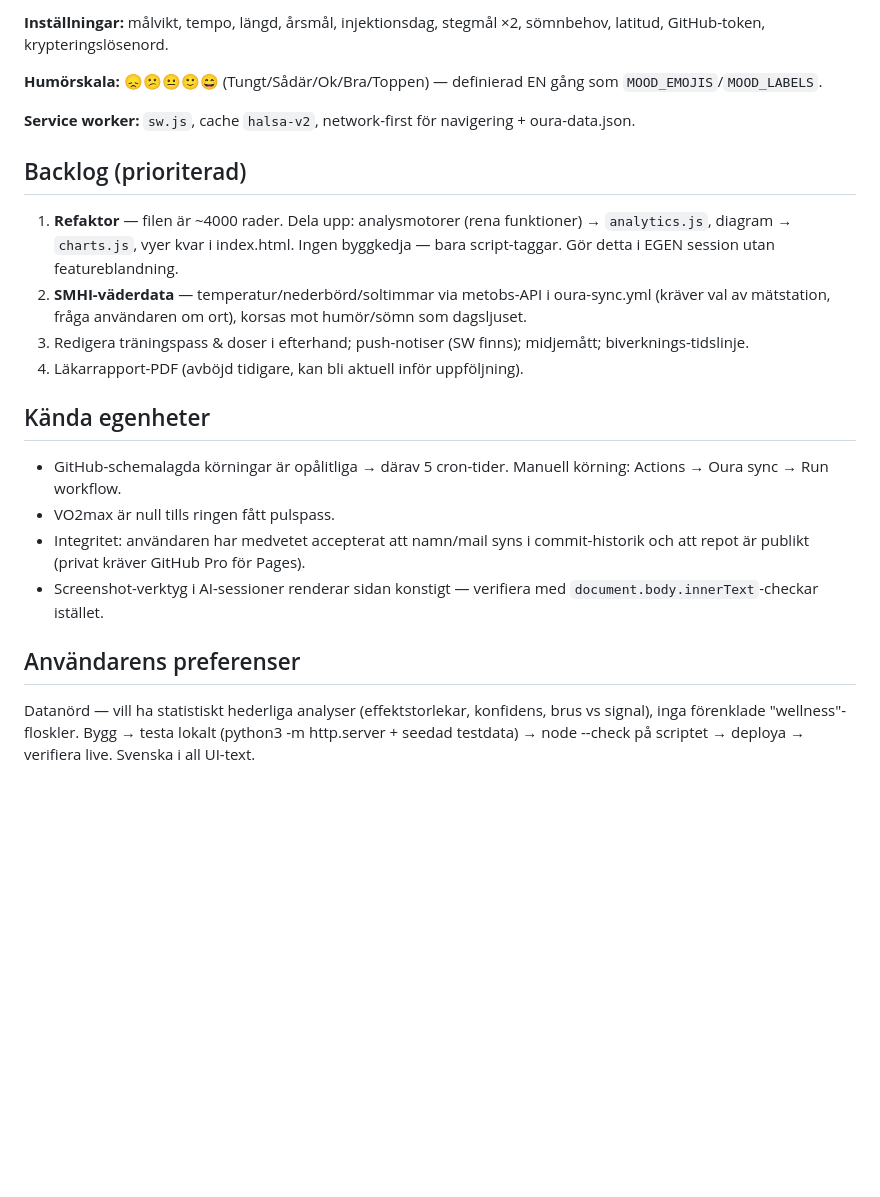
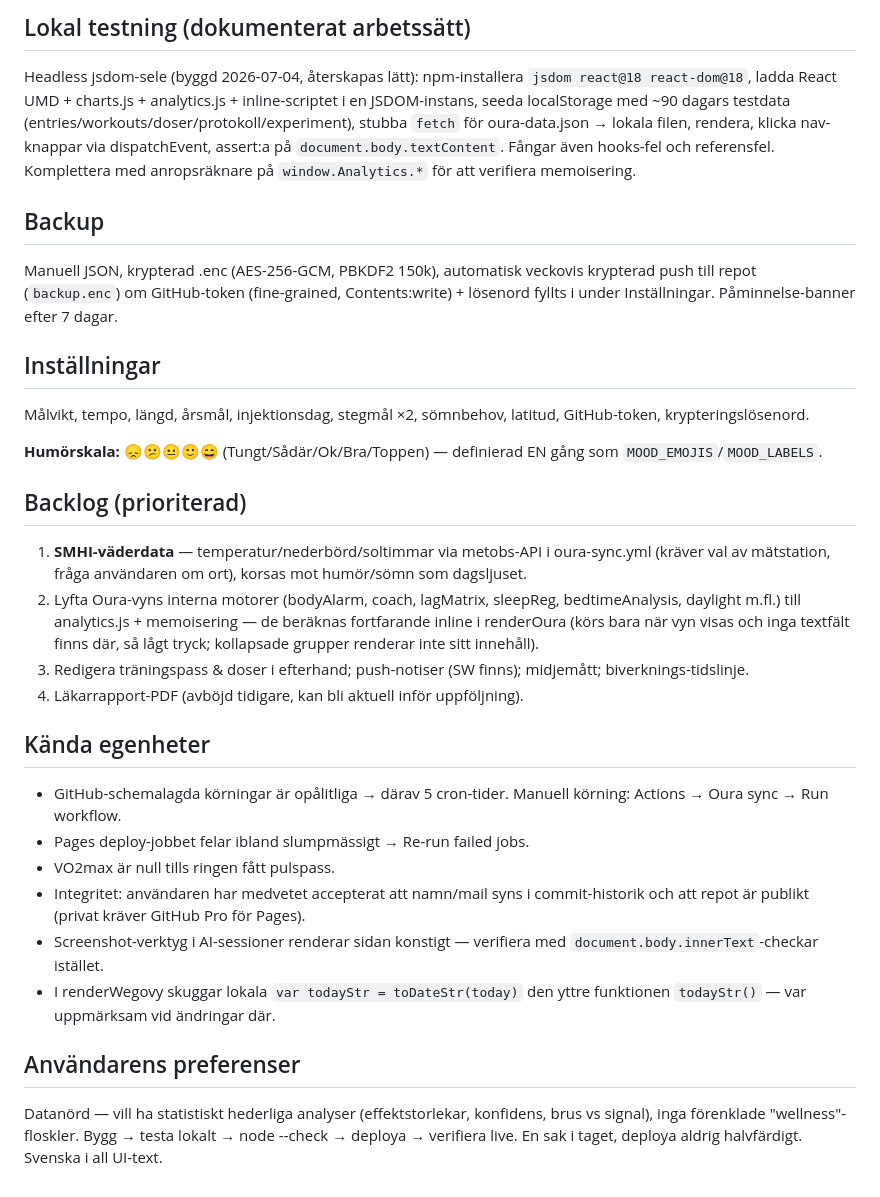
Before and after one commit to Tryfffel/health-tracker, a Markdown page: HANDOFF.md, the part around one of its changes. GitHub-like rendering; blank space fills up the shorter version.

```diff
--- a/HANDOFF.md
+++ b/HANDOFF.md
@@ -30,24 +47,34 @@ Senast uppdaterad: 2026-07-03. Läs detta innan du ändrar något.
 
-**Inställningar:** målvikt, tempo, längd, årsmål, injektionsdag, stegmål ×2, sömnbehov, latitud, GitHub-token, krypteringslösenord.
+## Lokal testning (dokumenterat arbetssätt)
+
+Headless jsdom-sele (byggd 2026-07-04, återskapas lätt): npm-installera `jsdom react@18 react-dom@18`, ladda React UMD + charts.js + analytics.js + inline-scriptet i en JSDOM-instans, seeda localStorage med ~90 dagars testdata (entries/workouts/doser/protokoll/experiment), stubba `fetch` för oura-data.json → lokala filen, rendera, klicka nav-knappar via dispatchEvent, assert:a på `document.body.textContent`. Fångar även hooks-fel och referensfel. Komplettera med anropsräknare på `window.Analytics.*` för att verifiera memoisering.
+
+## Backup
+
+Manuell JSON, krypterad .enc (AES-256-GCM, PBKDF2 150k), automatisk veckovis krypterad push till repot (`backup.enc`) om GitHub-token (fine-grained, Contents:write) + lösenord fyllts i under Inställningar. Påminnelse-banner efter 7 dagar.
+
+## Inställningar
+
+Målvikt, tempo, längd, årsmål, injektionsdag, stegmål ×2, sömnbehov, latitud, GitHub-token, krypteringslösenord.
 
 **Humörskala:** 😞😕😐🙂😄 (Tungt/Sådär/Ok/Bra/Toppen) — definierad EN gång som `MOOD_EMOJIS`/`MOOD_LABELS`.
 
-**Service worker:** `sw.js`, cache `halsa-v2`, network-first för navigering + oura-data.json.
-
 ## Backlog (prioriterad)
 
-1. **Refaktor** — filen är ~4000 rader. Dela upp: analysmotorer (rena funktioner) → `analytics.js`, diagram → `charts.js`, vyer kvar i index.html. Ingen byggkedja — bara script-taggar. Gör detta i EGEN session utan featureblandning.
-2. **SMHI-väderdata** — temperatur/nederbörd/soltimmar via metobs-API i oura-sync.yml (kräver val av mätstation, fråga användaren om ort), korsas mot humör/sömn som dagsljuset.
+1. **SMHI-väderdata** — temperatur/nederbörd/soltimmar via metobs-API i oura-sync.yml (kräver val av mätstation, fråga användaren om ort), korsas mot humör/sömn som dagsljuset.
+2. Lyfta Oura-vyns interna motorer (bodyAlarm, coach, lagMatrix, sleepReg, bedtimeAnalysis, daylight m.fl.) till analytics.js + memoisering — de beräknas fortfarande inline i renderOura (körs bara när vyn visas och inga textfält finns där, så lågt tryck; kollapsade grupper renderar inte sitt innehåll).
 3. Redigera träningspass & doser i efterhand; push-notiser (SW finns); midjemått; biverknings-tidslinje.
 4. Läkarrapport-PDF (avböjd tidigare, kan bli aktuell inför uppföljning).
 
 ## Kända egenheter
 
 - GitHub-schemalagda körningar är opålitliga → därav 5 cron-tider. Manuell körning: Actions → Oura sync → Run workflow.
+- Pages deploy-jobbet felar ibland slumpmässigt → Re-run failed jobs.
 - VO2max är null tills ringen fått pulspass.
 - Integritet: användaren har medvetet accepterat att namn/mail syns i commit-historik och att repot är publikt (privat kräver GitHub Pro för Pages).
 - Screenshot-verktyg i AI-sessioner renderar sidan konstigt — verifiera med `document.body.innerText`-checkar istället.
+- I renderWegovy skuggar lokala `var todayStr = toDateStr(today)` den yttre funktionen `todayStr()` — var uppmärksam vid ändringar där.
 
 ## Användarens preferenser
 
-Datanörd — vill ha statistiskt hederliga analyser (effektstorlekar, konfidens, brus vs signal), inga förenklade "wellness"-floskler. Bygg → testa lokalt (python3 -m http.server + seedad testdata) → node --check på scriptet → deploya → verifiera live. Svenska i all UI-text.
+Datanörd — vill ha statistiskt hederliga analyser (effektstorlekar, konfidens, brus vs signal), inga förenklade "wellness"-floskler. Bygg → testa lokalt → node --check → deploya → verifiera live. En sak i taget, deploya aldrig halvfärdigt. Svenska i all UI-text.
```
Also changed, not shown: other parts of HANDOFF.md (+26 -9 lines).
